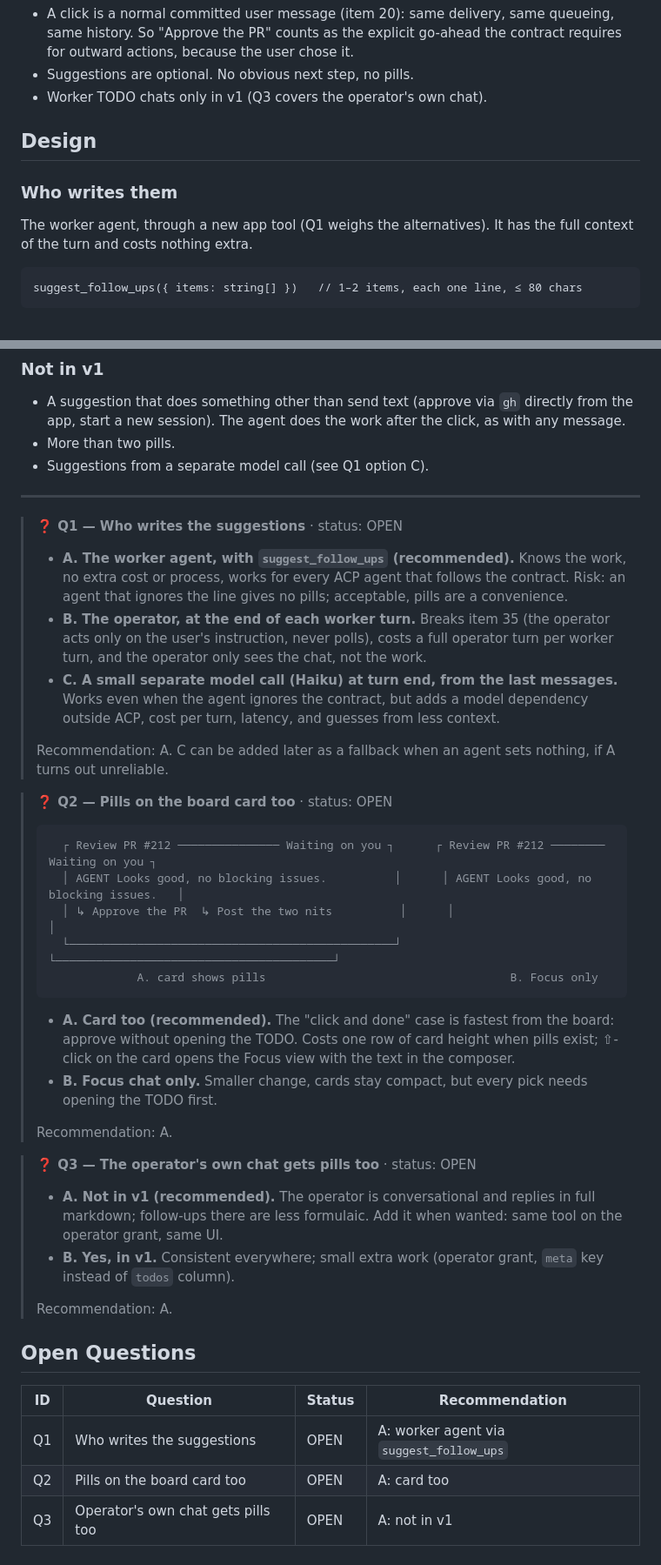
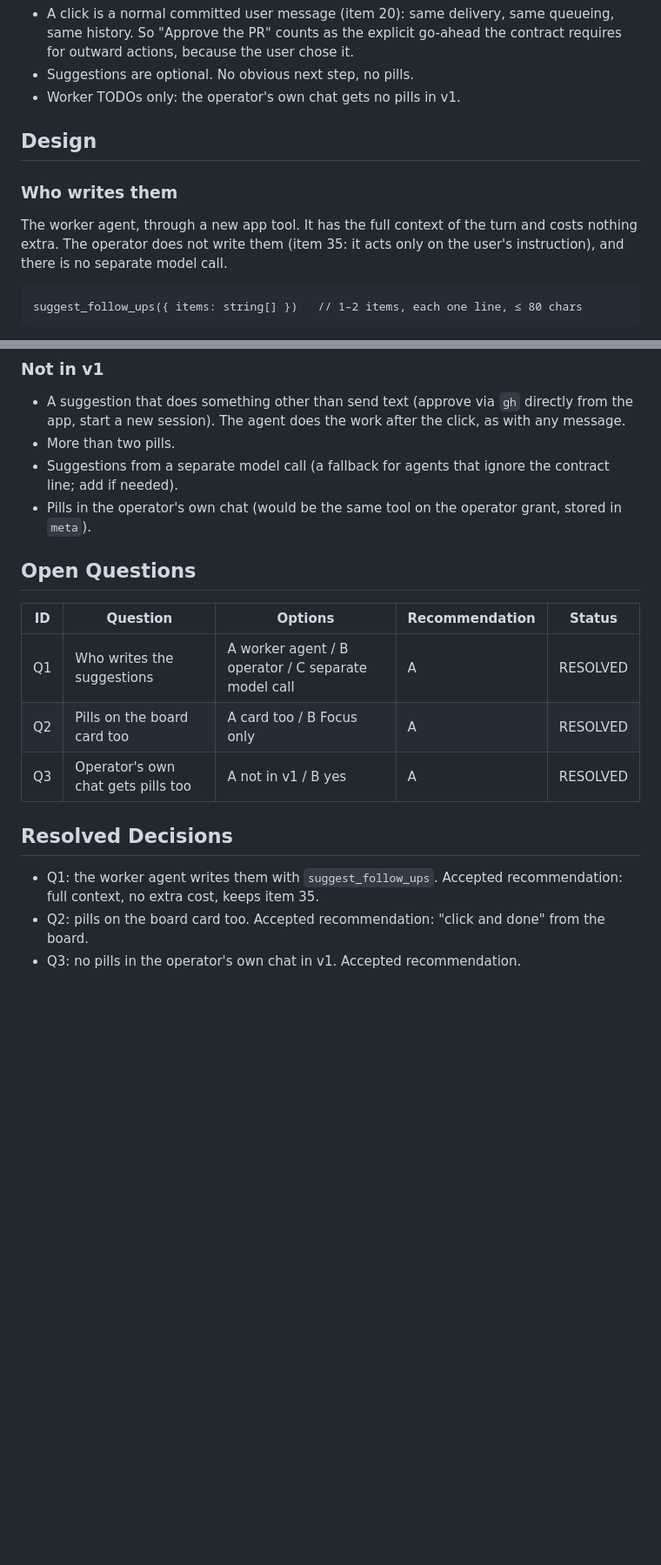
Before and after one commit to himmelreich-it/switchboard, a Markdown page: designs/follow-up-pills.md, 2 parts joined by grey strips. Shown at 87% size. Rendered like a GitHub page; blank space fills up the shorter version.

Commit message:
docs: resolve review round for follow-up pills (3 resolved, 0 open)
Co-Authored-By: Claude Opus 5.5 <noreply@anthropic.com>

````diff
--- a/designs/follow-up-pills.md
+++ b/designs/follow-up-pills.md
@@ -17,14 +17,14 @@ Assumptions (not said, decided here):
 - A click is a normal committed user message (item 20): same delivery, same queueing, same history. So "Approve the
   PR" counts as the explicit go-ahead the contract requires for outward actions, because the user chose it.
 - Suggestions are optional. No obvious next step, no pills.
-- Worker TODO chats only in v1 (Q3 covers the operator's own chat).
+- Worker TODOs only: the operator's own chat gets no pills in v1.
 
 ## Design
 
 ### Who writes them
 
-The worker agent, through a new app tool (Q1 weighs the alternatives). It has the full context of the turn and costs
-nothing extra.
+The worker agent, through a new app tool. It has the full context of the turn and costs nothing extra. The operator
+does not write them (item 35: it acts only on the user's instruction), and there is no separate model call.
 
 ```
 suggest_follow_ups({ items: string[] })   // 1–2 items, each one line, ≤ 80 chars
@@ -105,53 +117,19 @@ covers the card).
 - A suggestion that does something other than send text (approve via `gh` directly from the app, start a new
   session). The agent does the work after the click, as with any message.
 - More than two pills.
-- Suggestions from a separate model call (see Q1 option C).
-
----
-
-> **❓ Q1 — Who writes the suggestions** · status: OPEN
->
-> - **A. The worker agent, with `suggest_follow_ups` (recommended).** Knows the work, no extra cost or process, works
->   for every ACP agent that follows the contract. Risk: an agent that ignores the line gives no pills; acceptable,
->   pills are a convenience.
-> - **B. The operator, at the end of each worker turn.** Breaks item 35 (the operator acts only on the user's
->   instruction, never polls), costs a full operator turn per worker turn, and the operator only sees the chat, not
->   the work.
-> - **C. A small separate model call (Haiku) at turn end, from the last messages.** Works even when the agent
->   ignores the contract, but adds a model dependency outside ACP, cost per turn, latency, and guesses from less
->   context.
->
-> Recommendation: A. C can be added later as a fallback when an agent sets nothing, if A turns out unreliable.
-
-> **❓ Q2 — Pills on the board card too** · status: OPEN
->
-> ```
->   ┌ Review PR #212 ─────────────── Waiting on you ┐      ┌ Review PR #212 ──────── Waiting on you ┐
->   │ AGENT Looks good, no blocking issues.          │      │ AGENT Looks good, no blocking issues.   │
->   │ ↳ Approve the PR  ↳ Post the two nits          │      │                                         │
->   └────────────────────────────────────────────────┘      └─────────────────────────────────────────┘
->              A. card shows pills                                    B. Focus only
-> ```
->
-> - **A. Card too (recommended).** The "click and done" case is fastest from the board: approve without opening the
->   TODO. Costs one row of card height when pills exist; ⇧-click on the card opens the Focus view with the text in
->   the composer.
-> - **B. Focus chat only.** Smaller change, cards stay compact, but every pick needs opening the TODO first.
->
-> Recommendation: A.
-
-> **❓ Q3 — The operator's own chat gets pills too** · status: OPEN
->
-> - **A. Not in v1 (recommended).** The operator is conversational and replies in full markdown; follow-ups there
->   are less formulaic. Add it when wanted: same tool on the operator grant, same UI.
-> - **B. Yes, in v1.** Consistent everywhere; small extra work (operator grant, `meta` key instead of `todos` column).
->
-> Recommendation: A.
+- Suggestions from a separate model call (a fallback for agents that ignore the contract line; add if needed).
+- Pills in the operator's own chat (would be the same tool on the operator grant, stored in `meta`).
 
 ## Open Questions
 
-| ID | Question | Status | Recommendation |
-|---|---|---|---|
-| Q1 | Who writes the suggestions | OPEN | A: worker agent via `suggest_follow_ups` |
-| Q2 | Pills on the board card too | OPEN | A: card too |
-| Q3 | Operator's own chat gets pills too | OPEN | A: not in v1 |
+| ID | Question | Options | Recommendation | Status |
+|----|----------|---------|----------------|--------|
+| Q1 | Who writes the suggestions | A worker agent / B operator / C separate model call | A | RESOLVED |
+| Q2 | Pills on the board card too | A card too / B Focus only | A | RESOLVED |
+| Q3 | Operator's own chat gets pills too | A not in v1 / B yes | A | RESOLVED |
+
+## Resolved Decisions
+
+- Q1: the worker agent writes them with `suggest_follow_ups`. Accepted recommendation: full context, no extra cost, keeps item 35.
+- Q2: pills on the board card too. Accepted recommendation: "click and done" from the board.
+- Q3: no pills in the operator's own chat in v1. Accepted recommendation.
````
Also changed, not shown: other parts of designs/follow-up-pills.md (+16 -4 lines).
